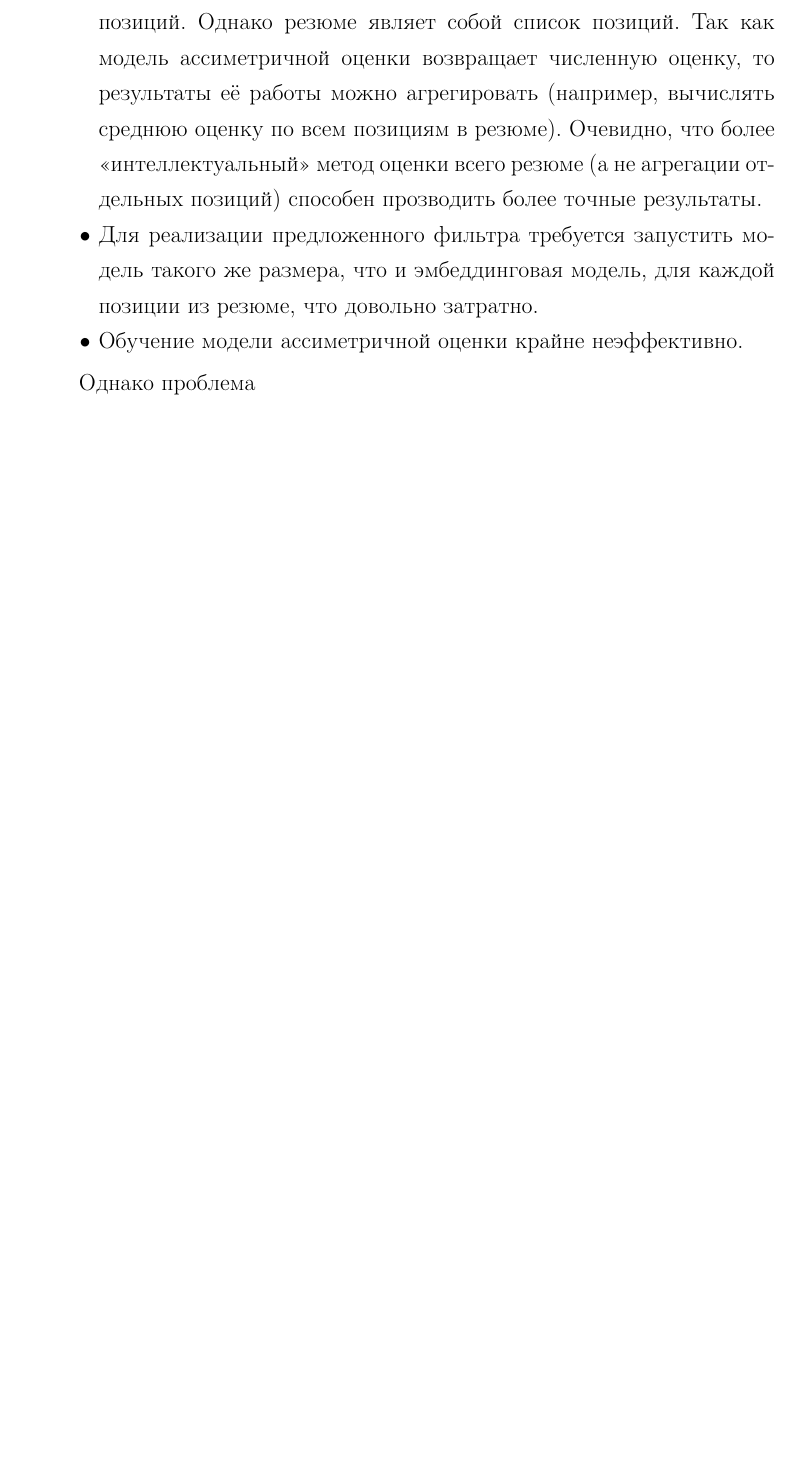
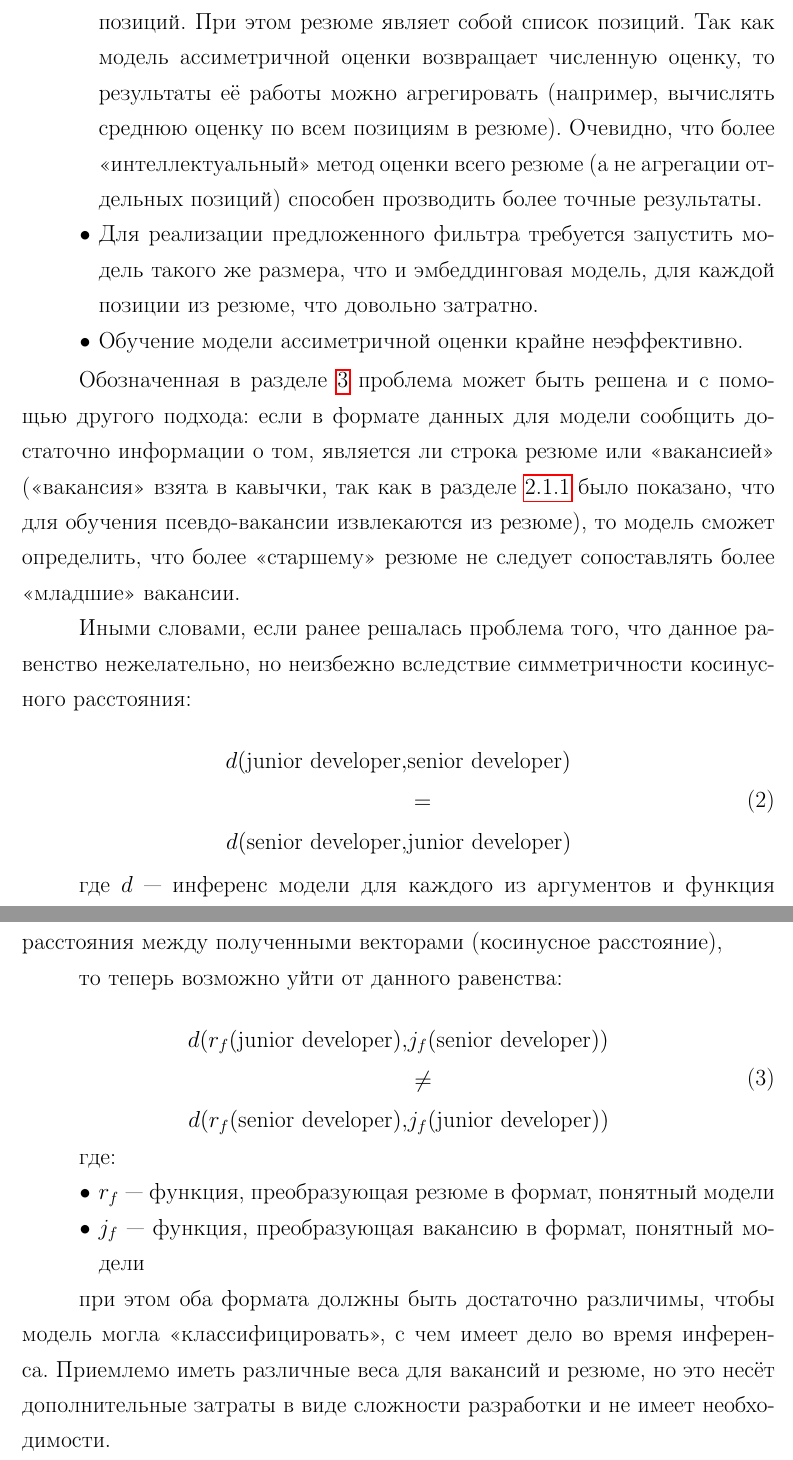
Before and after one commit to elia-morrison/masters_thesis, a LaTeX document (main.tex): part of page 25 of 34 before the commit and two parts of pages 25 and 26 of 35 after it, the two joined at a grey line, cut so that both start at the same text, the shorter picture padded with empty space. Compiled offline with pdfLaTeX.

Commit message:
add new section

```diff
--- a/main.tex
+++ b/main.tex
@@ -526,12 +526,46 @@
 Однако, этот инструмент имеет следующие недостатки:
 
 \begin{itemize}
-  \item Продемонстрированный способ позволяет сравнивать только пары позиций. Однако резюме являет собой список позиций. Так как модель ассиметричной оценки возвращает численную оценку, то результаты её работы можно агрегировать (например, вычислять среднюю оценку по всем позициям в резюме). Очевидно, что более <<интеллектуальный>> метод оценки всего резюме (а не агрегации отдельных позиций) способен прозводить более точные результаты.
+  \item Продемонстрированный способ позволяет сравнивать только пары позиций. При этом резюме являет собой список позиций. Так как модель ассиметричной оценки возвращает численную оценку, то результаты её работы можно агрегировать (например, вычислять среднюю оценку по всем позициям в резюме). Очевидно, что более <<интеллектуальный>> метод оценки всего резюме (а не агрегации отдельных позиций) способен прозводить более точные результаты.
   \item Для реализации предложенного фильтра требуется запустить модель такого же размера, что и эмбеддинговая модель, для каждой позиции из резюме, что довольно затратно.
   \item Обучение модели ассиметричной оценки крайне неэффективно.
 \end{itemize}
 
-Однако проблема
+Обозначенная в разделе \ref{assymetric_search} проблема может быть решена и с помощью другого подхода: если в формате данных для модели сообщить достаточно информации о том, является ли строка резюме или <<вакансией>> (<<вакансия>> взята в кавычки, так как в разделе \ref{positive_examples_generation} было показано, что для обучения псевдо-вакансии извлекаются из резюме), то модель сможет определить, что более <<старшему>> резюме не следует сопоставлять более <<младшие>> вакансии.
+
+Иными словами, если ранее решалась проблема того, что данное равенство нежелательно, но неизбежно вследствие симметричности косинусного расстояния:
+
+\begin{equation}
+  \label{eq:assymetric_search_problem}
+  \begin{aligned}
+    d(\text{junior developer}, & \text{senior developer}) \\
+                               & =                        \\
+    d(\text{senior developer}, & \text{junior developer})
+  \end{aligned}
+\end{equation}
+
+где $d$ --- инференс модели для каждого из аргументов и функция расстояния между полученными векторами (косинусное расстояние),
+
+то теперь возможно уйти от данного равенства:
+
+\begin{equation}
+  \label{eq:solved_assymetric_search_problem}
+  \begin{aligned}
+    d(r_{f}(\text{junior developer}), & j_{f}(\text{senior developer})) \\
+                                      & \neq                            \\
+    d(r_{f}(\text{senior developer}), & j_{f}(\text{junior developer}))
+  \end{aligned}
+\end{equation}
+
+где:
+\begin{itemize}
+  \item $r_{f}$ --- функция, преобразующая резюме в формат, понятный модели
+  \item $j_{f}$ --- функция, преобразующая вакансию в формат, понятный модели
+\end{itemize}
+
+при этом оба формата должны быть достаточно различимы, чтобы модель могла <<классифицировать>>,  с чем имеет дело во время инференса. Приемлемо иметь различные веса для вакансий и резюме, но это несёт дополнительные затраты в виде сложности разработки и не имеет необходимости.
+
+
 
 
 
```
Also changed, not shown: main.tex (7 more changed lines).
